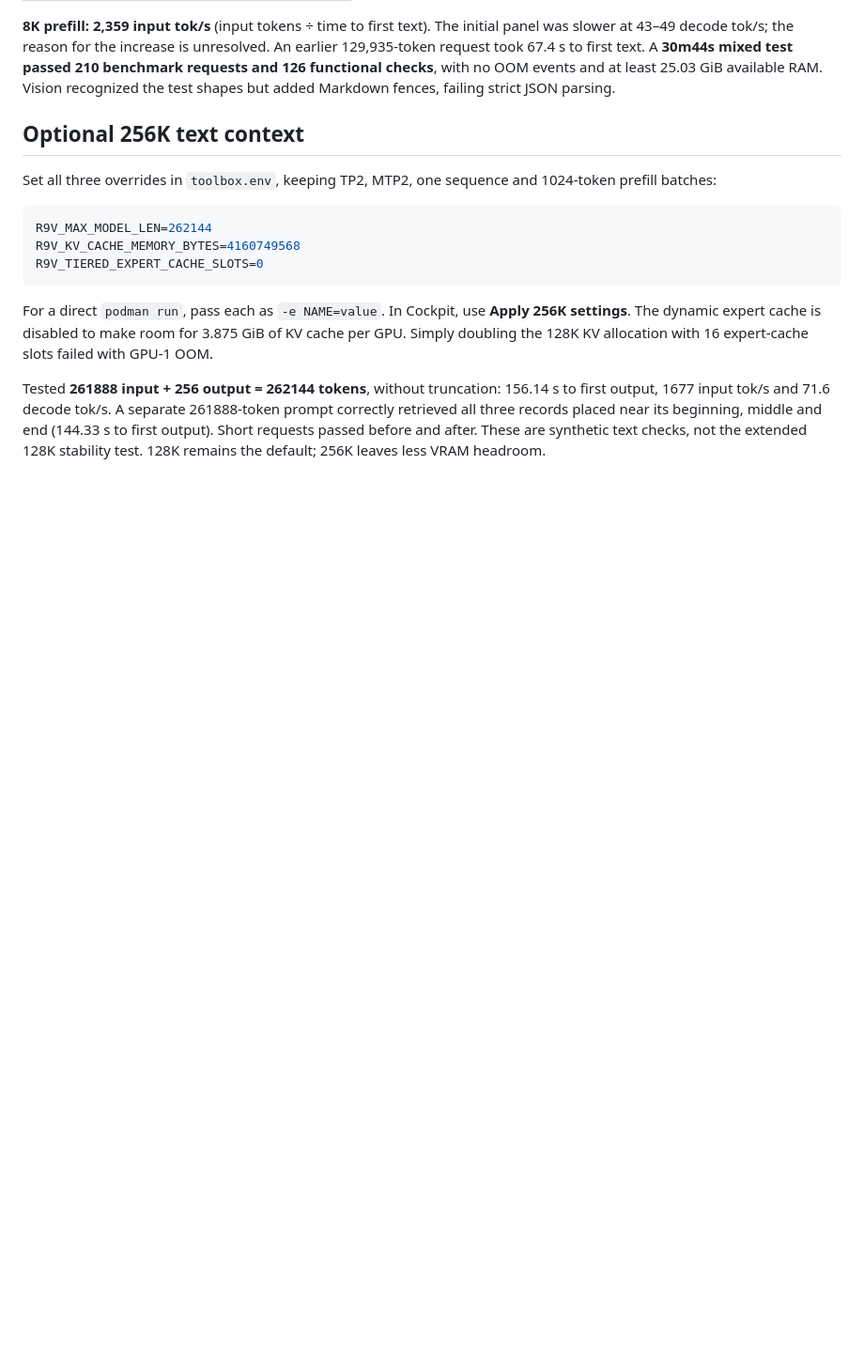
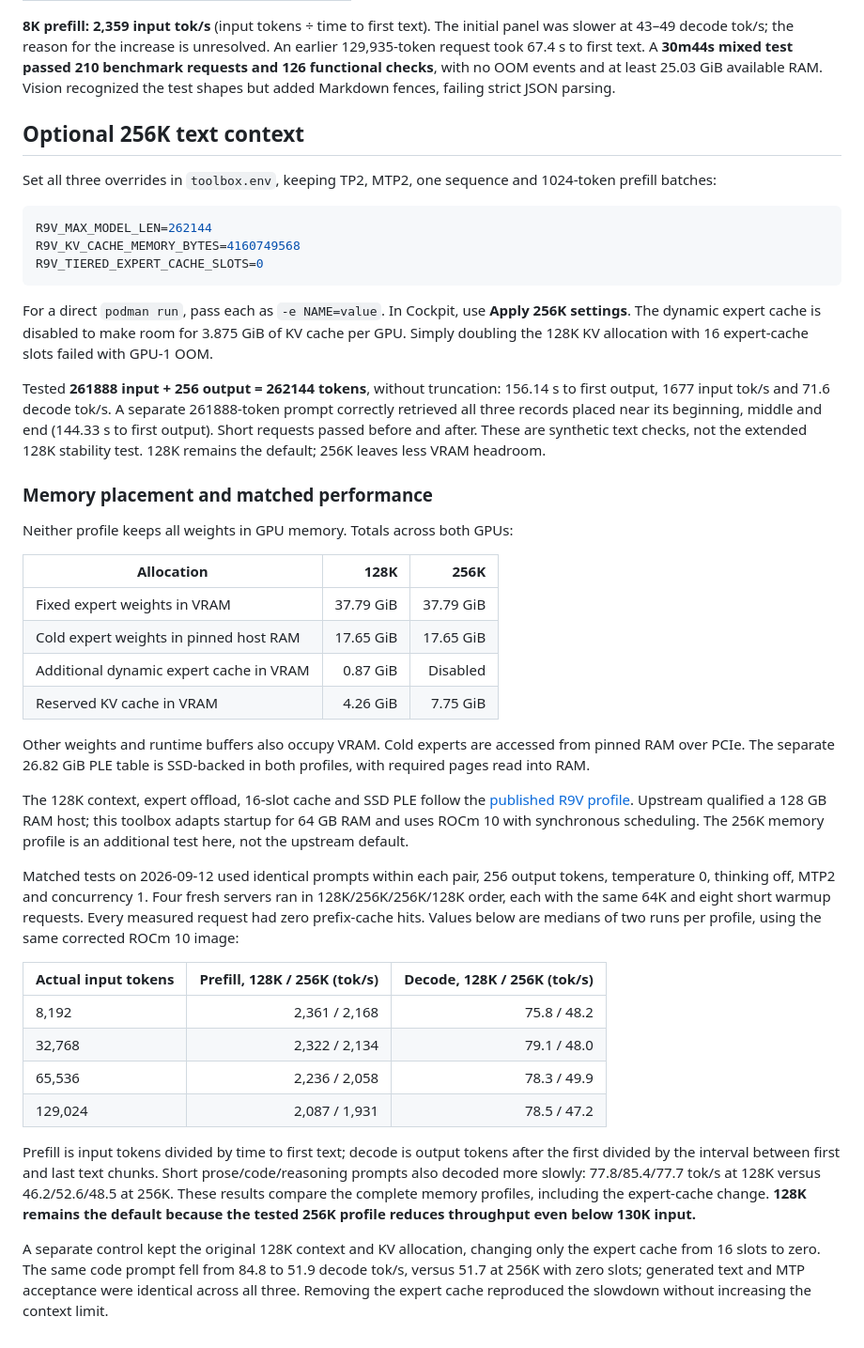
Before and after one commit to kyuz0/amd-r9700-ai-toolboxes, a Markdown page: docs/r9v-rocm-10.0.md, the part around the change. Shown at 94% size. Drawn GitHub-style; blank space fills up the shorter version.

Commit message:
Document matched R9V context benchmarks and expert-cache tradeoff

```diff
--- a/docs/r9v-rocm-10.0.md
+++ b/docs/r9v-rocm-10.0.md
@@ -188,3 +188,50 @@ Tested **261888 input + 256 output = 262144 tokens**, without truncation:
 beginning, middle and end (144.33 s to first output). Short requests passed
 before and after. These are synthetic text checks, not the extended 128K
 stability test. 128K remains the default; 256K leaves less VRAM headroom.
+
+### Memory placement and matched performance
+
+Neither profile keeps all weights in GPU memory. Totals across both GPUs:
+
+| Allocation | 128K | 256K |
+|---|---:|---:|
+| Fixed expert weights in VRAM | 37.79 GiB | 37.79 GiB |
+| Cold expert weights in pinned host RAM | 17.65 GiB | 17.65 GiB |
+| Additional dynamic expert cache in VRAM | 0.87 GiB | Disabled |
+| Reserved KV cache in VRAM | 4.26 GiB | 7.75 GiB |
+
+Other weights and runtime buffers also occupy VRAM. Cold experts are accessed
+from pinned RAM over PCIe. The separate 26.82 GiB PLE table is SSD-backed in
+both profiles, with required pages read into RAM.
+
+The 128K context, expert offload, 16-slot cache and SSD PLE follow the
+[published R9V profile](https://github.com/Dyluhn/R9V/blob/9fccc00120931e979197eace441a3a76b2ba5266/profiles/qwen38-flash-next/dual-r9700/profile.env).
+Upstream qualified a 128 GB RAM host; this toolbox adapts startup for 64 GB RAM
+and uses ROCm 10 with synchronous scheduling. The 256K memory profile is an
+additional test here, not the upstream default.
+
+Matched tests on 2026-09-12 used identical prompts within each pair, 256 output
+tokens, temperature 0, thinking off, MTP2 and concurrency 1. Four fresh servers
+ran in 128K/256K/256K/128K order, each with the same 64K and eight short warmup
+requests. Every measured request had zero prefix-cache hits. Values below are
+medians of two runs per profile, using the same corrected ROCm 10 image:
+
+| Actual input tokens | Prefill, 128K / 256K (tok/s) | Decode, 128K / 256K (tok/s) |
+|---|---:|---:|
+| 8,192 | 2,361 / 2,168 | 75.8 / 48.2 |
+| 32,768 | 2,322 / 2,134 | 79.1 / 48.0 |
+| 65,536 | 2,236 / 2,058 | 78.3 / 49.9 |
+| 129,024 | 2,087 / 1,931 | 78.5 / 47.2 |
+
+Prefill is input tokens divided by time to first text; decode is output tokens
+after the first divided by the interval between first and last text chunks.
+Short prose/code/reasoning prompts also decoded more slowly: 77.8/85.4/77.7
+tok/s at 128K versus 46.2/52.6/48.5 at 256K. These results compare the complete
+memory profiles, including the expert-cache change. **128K remains the default
+because the tested 256K profile reduces throughput even below 130K input.**
+
+A separate control kept the original 128K context and KV allocation, changing
+only the expert cache from 16 slots to zero. The same code prompt fell from
+84.8 to 51.9 decode tok/s, versus 51.7 at 256K with zero slots; generated text
+and MTP acceptance were identical across all three. Removing the expert cache
+reproduced the slowdown without increasing the context limit.
```
